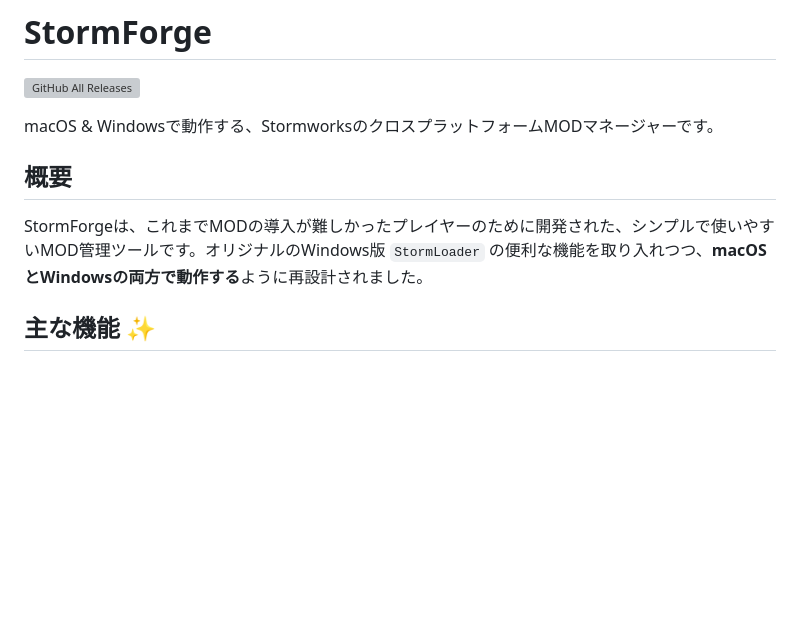
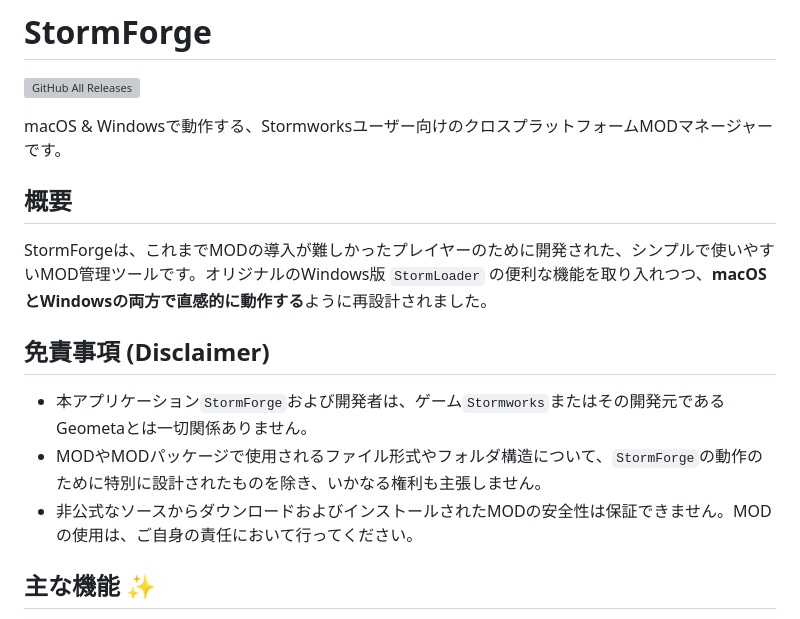
Before and after one commit to HariBote1110/StormLoader-for-macOS, a Markdown page: README.md, the part around the change. Drawn GitHub-style; blank space fills up the shorter version; grey boxes are pictures that could not be loaded.

```diff
--- a/README.md
+++ b/README.md
@@ -2,12 +2,18 @@
 
 ![GitHub All Releases](https://img.shields.io/github/downloads/haribote1110/StormForge/total)
 
-macOS & Windowsで動作する、StormworksのクロスプラットフォームMODマネージャーです。
+macOS & Windowsで動作する、Stormworksユーザー向けのクロスプラットフォームMODマネージャーです。
 
 
 ## 概要
 
-StormForgeは、これまでMODの導入が難しかったプレイヤーのために開発された、シンプルで使いやすいMOD管理ツールです。オリジナルのWindows版 `StormLoader` の便利な機能を取り入れつつ、**macOSとWindowsの両方で動作する**ように再設計されました。
+StormForgeは、これまでMODの導入が難しかったプレイヤーのために開発された、シンプルで使いやすいMOD管理ツールです。オリジナルのWindows版 `StormLoader` の便利な機能を取り入れつつ、**macOSとWindowsの両方で直感的に動作する**ように再設計されました。
+
+## 免責事項 (Disclaimer)
+
+* 本アプリケーション`StormForge`および開発者は、ゲーム`Stormworks`またはその開発元であるGeometaとは一切関係ありません。
+* MODやMODパッケージで使用されるファイル形式やフォルダ構造について、`StormForge`の動作のために特別に設計されたものを除き、いかなる権利も主張しません。
+* 非公式なソースからダウンロードおよびインストールされたMODの安全性は保証できません。MODの使用は、ご自身の責任において行ってください。
 
 ## 主な機能 ✨
 
```
